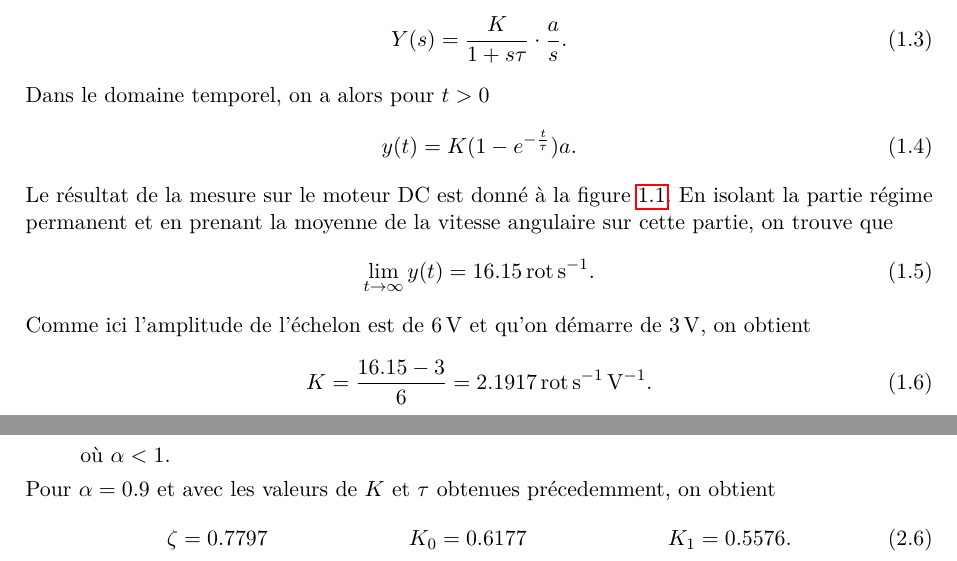
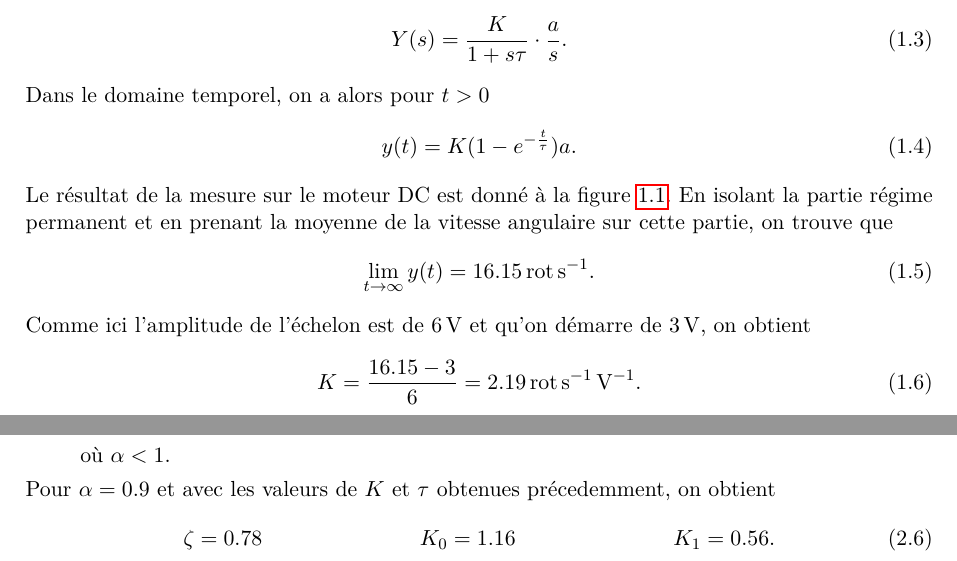
Before and after one commit to anpar/autolin, a LaTeX document (labo2/report/main.tex): two parts of pages 1 and 3 of 4, joined at a grey line, cut so that both start at the same text. Compiled offline with pdfLaTeX.

Commit message:
Update values in scripts and report

```diff
--- a/labo2/report/main.tex
+++ b/labo2/report/main.tex
@@ -80,7 +80,7 @@ cette partie, on trouve que
 Comme ici l'amplitude de l'échelon est de \SI{6}{\volt} et qu'on
 démarre de \SI{3}{\volt}, on obtient
 \begin{equation}
-	K = \frac{16.15-3}{6} = \SI{2.1917}{\rot\per\second\per\volt}.
+	K = \frac{16.15-3}{6} = \SI{2.19}{\rot\per\second\per\volt}.
 \end{equation}
 On trouve également de manière expérimentale par essai/erreur en
 s'arrangeant pour que la courbe théorique colle le mieux possible
@@ -158,7 +158,7 @@ qui nous amène chacune une équation
 Pour $\alpha = 0.9$ et avec les valeurs de $K$ et $\tau$ obtenues précedemment,
 on obtient
 \begin{align}
-	\zeta & = 0.7797 & K_0 & = 0.6177 & K_1 & = 0.5576.
+	\zeta & = 0.78 & K_0 & = 1.16 & K_1 & = 0.56.
 \end{align}
 
 
```
Also changed, not shown: 3 other files.
